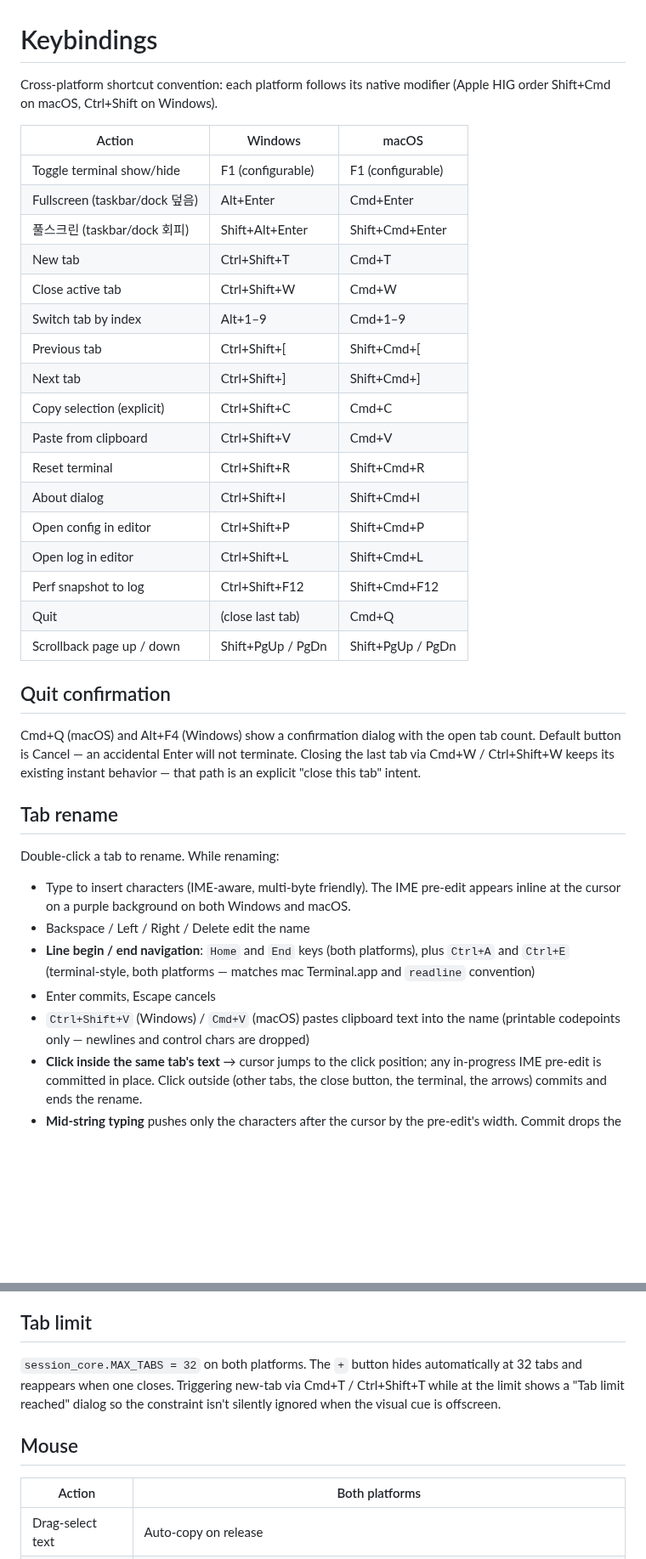
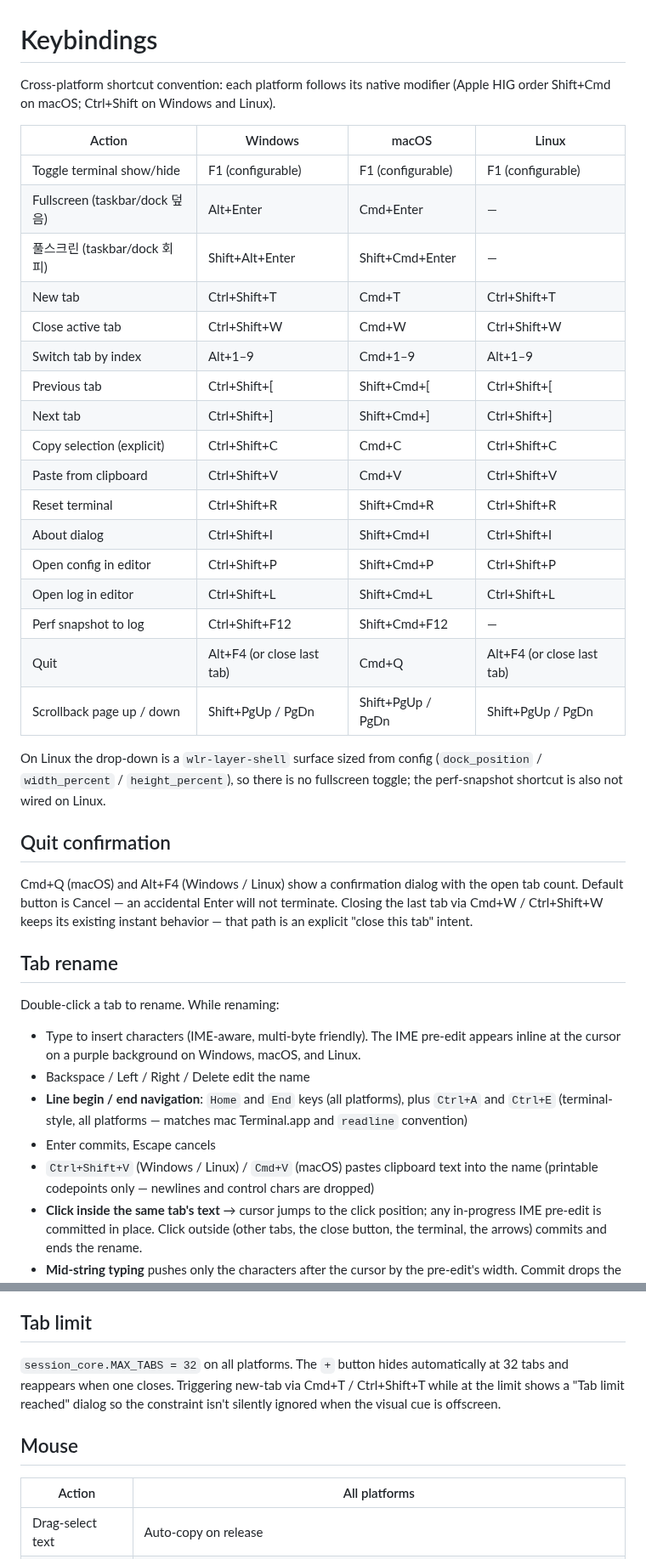
Before and after one commit to ensky0/tildaz, a Markdown page: KEYBINDINGS.md, 2 parts joined by grey strips. Shown at 85% size. Drawn GitHub-style; blank space fills up the shorter version.

```diff
--- a/KEYBINDINGS.md
+++ b/KEYBINDINGS.md
@@ -1,40 +1,44 @@
 # Keybindings
 
-Cross-platform shortcut convention: each platform follows its native modifier (Apple HIG order Shift+Cmd on macOS, Ctrl+Shift on Windows).
+Cross-platform shortcut convention: each platform follows its native modifier (Apple HIG order Shift+Cmd on macOS; Ctrl+Shift on Windows and Linux).
 
-| Action | Windows | macOS |
-|--------|---------|-------|
-| Toggle terminal show/hide | F1 (configurable) | F1 (configurable) |
-| Fullscreen (taskbar/dock 덮음) | Alt+Enter | Cmd+Enter |
-| 풀스크린 (taskbar/dock 회피) | Shift+Alt+Enter | Shift+Cmd+Enter |
-| New tab | Ctrl+Shift+T | Cmd+T |
-| Close active tab | Ctrl+Shift+W | Cmd+W |
-| Switch tab by index | Alt+1–9 | Cmd+1–9 |
-| Previous tab | Ctrl+Shift+[ | Shift+Cmd+[ |
-| Next tab | Ctrl+Shift+] | Shift+Cmd+] |
-| Copy selection (explicit) | Ctrl+Shift+C | Cmd+C |
-| Paste from clipboard | Ctrl+Shift+V | Cmd+V |
-| Reset terminal | Ctrl+Shift+R | Shift+Cmd+R |
-| About dialog | Ctrl+Shift+I | Shift+Cmd+I |
-| Open config in editor | Ctrl+Shift+P | Shift+Cmd+P |
-| Open log in editor | Ctrl+Shift+L | Shift+Cmd+L |
-| Perf snapshot to log | Ctrl+Shift+F12 | Shift+Cmd+F12 |
-| Quit | (close last tab) | Cmd+Q |
-| Scrollback page up / down | Shift+PgUp / PgDn | Shift+PgUp / PgDn |
+| Action | Windows | macOS | Linux |
+|--------|---------|-------|-------|
+| Toggle terminal show/hide | F1 (configurable) | F1 (configurable) | F1 (configurable) |
+| Fullscreen (taskbar/dock 덮음) | Alt+Enter | Cmd+Enter | — |
+| 풀스크린 (taskbar/dock 회피) | Shift+Alt+Enter | Shift+Cmd+Enter | — |
+| New tab | Ctrl+Shift+T | Cmd+T | Ctrl+Shift+T |
+| Close active tab | Ctrl+Shift+W | Cmd+W | Ctrl+Shift+W |
+| Switch tab by index | Alt+1–9 | Cmd+1–9 | Alt+1–9 |
+| Previous tab | Ctrl+Shift+[ | Shift+Cmd+[ | Ctrl+Shift+[ |
+| Next tab | Ctrl+Shift+] | Shift+Cmd+] | Ctrl+Shift+] |
+| Copy selection (explicit) | Ctrl+Shift+C | Cmd+C | Ctrl+Shift+C |
+| Paste from clipboard | Ctrl+Shift+V | Cmd+V | Ctrl+Shift+V |
+| Reset terminal | Ctrl+Shift+R | Shift+Cmd+R | Ctrl+Shift+R |
+| About dialog | Ctrl+Shift+I | Shift+Cmd+I | Ctrl+Shift+I |
+| Open config in editor | Ctrl+Shift+P | Shift+Cmd+P | Ctrl+Shift+P |
+| Open log in editor | Ctrl+Shift+L | Shift+Cmd+L | Ctrl+Shift+L |
+| Perf snapshot to log | Ctrl+Shift+F12 | Shift+Cmd+F12 | — |
+| Quit | Alt+F4 (or close last tab) | Cmd+Q | Alt+F4 (or close last tab) |
+| Scrollback page up / down | Shift+PgUp / PgDn | Shift+PgUp / PgDn | Shift+PgUp / PgDn |
+
+On Linux the drop-down is a `wlr-layer-shell` surface sized from config
+(`dock_position` / `width_percent` / `height_percent`), so there is no
+fullscreen toggle; the perf-snapshot shortcut is also not wired on Linux.
 
 ## Quit confirmation
 
-Cmd+Q (macOS) and Alt+F4 (Windows) show a confirmation dialog with the open tab count. Default button is Cancel — an accidental Enter will not terminate. Closing the last tab via Cmd+W / Ctrl+Shift+W keeps its existing instant behavior — that path is an explicit "close this tab" intent.
+Cmd+Q (macOS) and Alt+F4 (Windows / Linux) show a confirmation dialog with the open tab count. Default button is Cancel — an accidental Enter will not terminate. Closing the last tab via Cmd+W / Ctrl+Shift+W keeps its existing instant behavior — that path is an explicit "close this tab" intent.
 
 ## Tab rename
 
 Double-click a tab to rename. While renaming:
 
-- Type to insert characters (IME-aware, multi-byte friendly). The IME pre-edit appears inline at the cursor on a purple background on both Windows and macOS.
+- Type to insert characters (IME-aware, multi-byte friendly). The IME pre-edit appears inline at the cursor on a purple background on Windows, macOS, and Linux.
 - Backspace / Left / Right / Delete edit the name
-- **Line begin / end navigation**: `Home` and `End` keys (both platforms), plus `Ctrl+A` and `Ctrl+E` (terminal-style, both platforms — matches mac Terminal.app and `readline` convention)
+- **Line begin / end navigation**: `Home` and `End` keys (all platforms), plus `Ctrl+A` and `Ctrl+E` (terminal-style, all platforms — matches mac Terminal.app and `readline` convention)
 - Enter commits, Escape cancels
-- `Ctrl+Shift+V` (Windows) / `Cmd+V` (macOS) pastes clipboard text into the name (printable codepoints only — newlines and control chars are dropped)
+- `Ctrl+Shift+V` (Windows / Linux) / `Cmd+V` (macOS) pastes clipboard text into the name (printable codepoints only — newlines and control chars are dropped)
 - **Click inside the same tab's text** → cursor jumps to the click position; any in-progress IME pre-edit is committed in place. Click outside (other tabs, the close button, the terminal, the arrows) commits and ends the rename.
 - **Mid-string typing** pushes only the characters after the cursor by the pre-edit's width. Commit drops the new characters there; Escape returns the trailing characters back to where they were.
 - **IME pre-edit + line nav**: pressing Home / End / Ctrl+A / Ctrl+E while a Korean / Japanese / Chinese syllable is composing commits the pre-edit's jamo into the rename buffer at the current cursor position, *then* moves the cursor (no syllable lost). Esc still cancels (pre-edit discarded). See SPEC §5.1 for the full matrix.
@@ -42,12 +46,12 @@ Double-click a tab to rename. While renaming:
 
 ## Tab limit
 
-`session_core.MAX_TABS = 32` on both platforms. The `+` button hides automatically at 32 tabs and reappears when one closes. Triggering new-tab via Cmd+T / Ctrl+Shift+T while at the limit shows a "Tab limit reached" dialog so the constraint isn't silently ignored when the visual cue is offscreen.
+`session_core.MAX_TABS = 32` on all platforms. The `+` button hides automatically at 32 tabs and reappears when one closes. Triggering new-tab via Cmd+T / Ctrl+Shift+T while at the limit shows a "Tab limit reached" dialog so the constraint isn't silently ignored when the visual cue is offscreen.
 
 ## Mouse
 
-| Action | Both platforms |
-|--------|----------------|
+| Action | All platforms |
+|--------|---------------|
 | Drag-select text | Auto-copy on release |
 | Double-click word | Word selection + auto-copy. Boundary chars: space / tab / `" \` \| : ; ( ) [ ] { } < >`. Wide chars (Hangul / CJK) treated as word body. |
 | Mouse wheel | Scroll viewport |
```
Also changed, not shown: CONFIG.md (+48 -20 lines).
